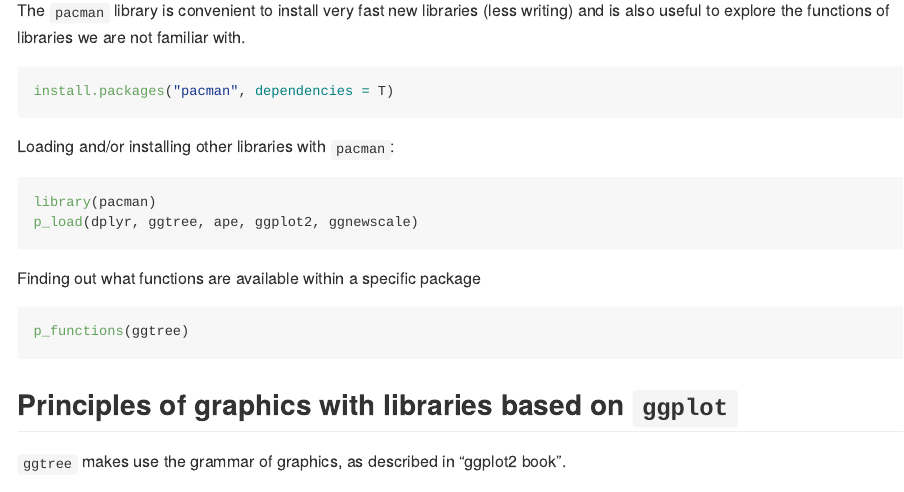
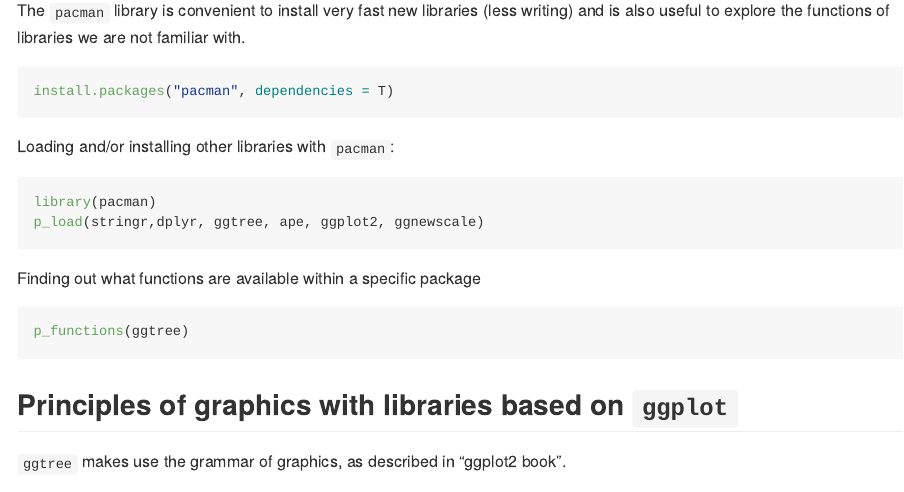
Before and after one commit to NorwegianVeterinaryInstitute/nvi-documentation, an R Markdown document (docs/source/tutorials/ggtree_tree_annotation/ggtree_tree_annotation.Rmd): the page in a window 1100 px wide, from 1040 px down. Rendered offline with R 4.5, knitr and Pandoc, with nearby package versions.

Commit message:
added missing package

````diff
--- a/docs/source/tutorials/ggtree_tree_annotation/ggtree_tree_annotation.Rmd
+++ b/docs/source/tutorials/ggtree_tree_annotation/ggtree_tree_annotation.Rmd
@@ -54,7 +54,7 @@ install.packages("pacman", dependencies = T)
 Loading and/or installing other libraries with `pacman`:
 ```{r loading required packages, eval=F, echo=TRUE}
 library(pacman)
-p_load(dplyr, ggtree, ape, ggplot2, ggnewscale)
+p_load(stringr,dplyr, ggtree, ape, ggplot2, ggnewscale)
 ```
 
 Finding out what functions are available within a specific package
````
